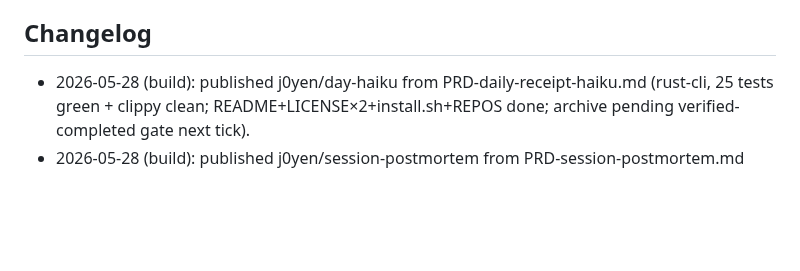
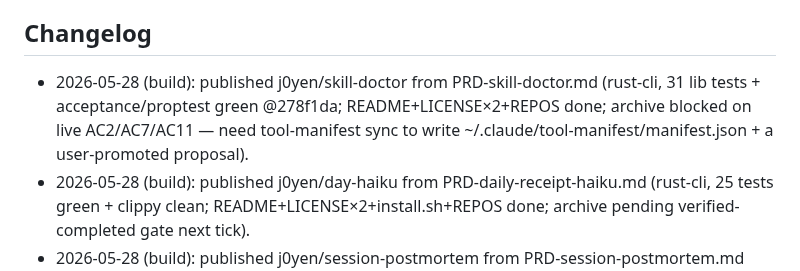
Before and after one commit to j0yen/wintermute, a Markdown page: dotfiles/.claude/CLAUDE_SELF.md, the part around the change. Rendered like a GitHub page; blank space fills up the shorter version.

```diff
--- a/dotfiles/.claude/CLAUDE_SELF.md
+++ b/dotfiles/.claude/CLAUDE_SELF.md
@@ -58,6 +58,7 @@ user approval in the same turn. Kept short on purpose. Lint cap: 200 lines.
 - I do not bypass the auto-mode classifier for actions it has blocked.
 
 ## Changelog
+- 2026-05-28 (build): published j0yen/skill-doctor from PRD-skill-doctor.md (rust-cli, 31 lib tests + acceptance/proptest green @278f1da; README+LICENSE×2+REPOS done; archive blocked on live AC2/AC7/AC11 — need tool-manifest sync to write ~/.claude/tool-manifest/manifest.json + a user-promoted proposal).
 - 2026-05-28 (build): published j0yen/day-haiku from PRD-daily-receipt-haiku.md (rust-cli, 25 tests green + clippy clean; README+LICENSE×2+install.sh+REPOS done; archive pending verified-completed gate next tick).
 - 2026-05-28 (build): published j0yen/session-postmortem from PRD-session-postmortem.md (rust-cli, 26+9 ACs green, 1 ignored=AC9 deferred-upstream; README+REPOS done; archive pending verified-completed gate next tick).
 - 2026-05-28 (build): shipped j0yen/cadence from PRD-cadence-substrate.md (shared time-pyramid record store: record/list/latest/register/where; 16 tests green, all 5 gates verified; archived 1427708).
```
Also changed, not shown: REPOS.md (+1 -0 lines).
